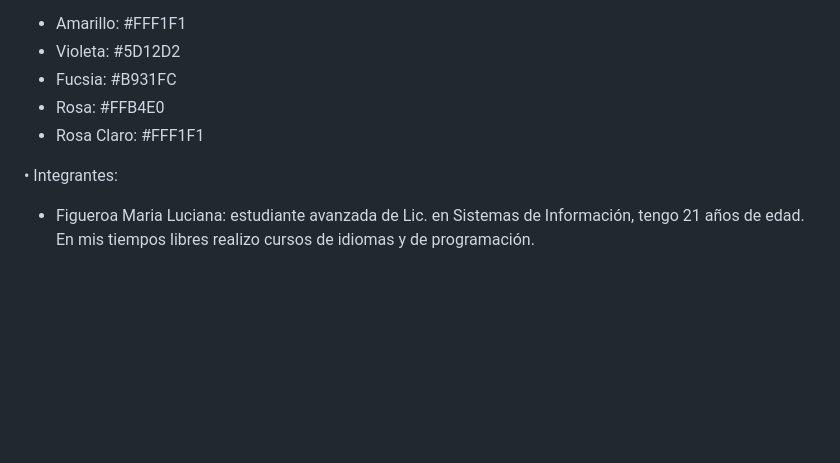
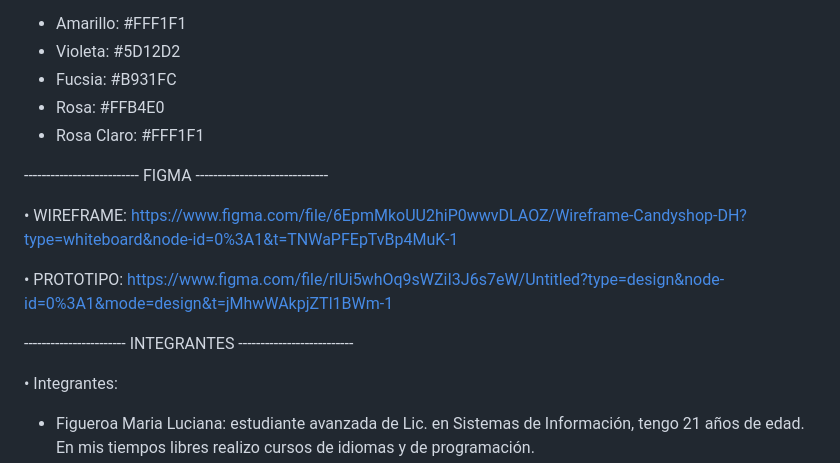
Before and after one commit to MarianGom/Grupo4_CandyShop, a Markdown page: README.md, the part around the change. Drawn GitHub-style; blank space fills up the shorter version.

```diff
--- a/README.md
+++ b/README.md
@@ -50,6 +50,15 @@ Paleta de colores:
 - Rosa Claro: #FFF1F1
 
 
+-------------------------- FIGMA ------------------------------
+
+• WIREFRAME: https://www.figma.com/file/6EpmMkoUU2hiP0wwvDLAOZ/Wireframe-Candyshop-DH?type=whiteboard&node-id=0%3A1&t=TNWaPFEpTvBp4MuK-1
+
+• PROTOTIPO: https://www.figma.com/file/rlUi5whOq9sWZiI3J6s7eW/Untitled?type=design&node-id=0%3A1&mode=design&t=jMhwWAkpjZTl1BWm-1
+
+
+----------------------- INTEGRANTES --------------------------
+
 • Integrantes:
   - Figueroa Maria Luciana: estudiante avanzada de Lic. en Sistemas de Información, tengo 21 años de edad. En mis tiempos libres realizo cursos de idiomas y de programación.
 
```
